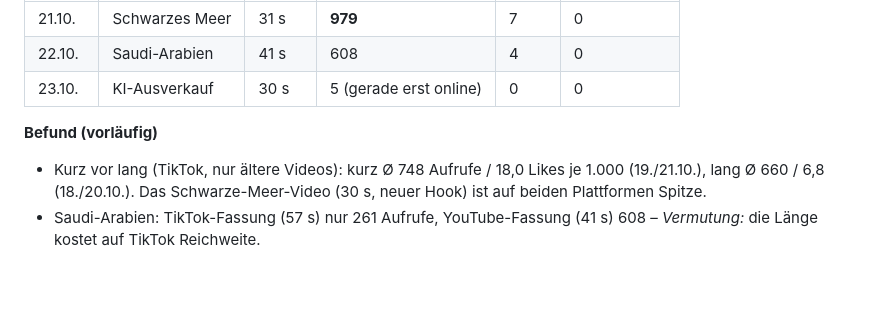
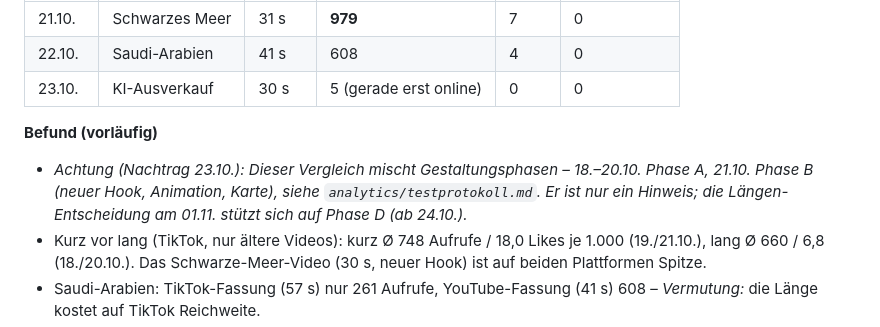
Before and after one commit to mitrachdm-ui/geopolitical-bot, a Markdown page: analytics/2026-KW43-Zwischenstand.md, the part around the change. GitHub-like rendering; blank space fills up the shorter version.

Commit message:
Zwischenstand: Hinweis auf gemischte Phasen
Co-Authored-By: Claude Opus 5.5 <noreply@anthropic.com>

```diff
--- a/analytics/2026-KW43-Zwischenstand.md
+++ b/analytics/2026-KW43-Zwischenstand.md
@@ -68,6 +68,7 @@ Publikum: DACH (DE 66 %, CH 13 %, AT 7 %), 55 % über 45, 68 % männlich, 100 %
 | 23.10. | KI-Ausverkauf | 30 s | 5 (gerade erst online) | 0 | 0 |
 
 **Befund (vorläufig)**
+- *Achtung (Nachtrag 23.10.): Dieser Vergleich mischt Gestaltungsphasen – 18.–20.10. Phase A, 21.10. Phase B (neuer Hook, Animation, Karte), siehe `analytics/testprotokoll.md`. Er ist nur ein Hinweis; die Längen-Entscheidung am 01.11. stützt sich auf Phase D (ab 24.10.).*
 - Kurz vor lang (TikTok, nur ältere Videos): kurz Ø 748 Aufrufe / 18,0 Likes je 1.000 (19./21.10.), lang Ø 660 / 6,8 (18./20.10.). Das Schwarze-Meer-Video (30 s, neuer Hook) ist auf beiden Plattformen Spitze.
 - Saudi-Arabien: TikTok-Fassung (57 s) nur 261 Aufrufe, YouTube-Fassung (41 s) 608 – *Vermutung:* die Länge kostet auf TikTok Reichweite.
 - Gleiche drei Videos (21.–23.10.): YouTube 1.592 Aufrufe vs. TikTok 1.457 – YouTube liegt knapp vorn, obwohl der Kanal erst seit 3 Tagen Shorts hat.
```
